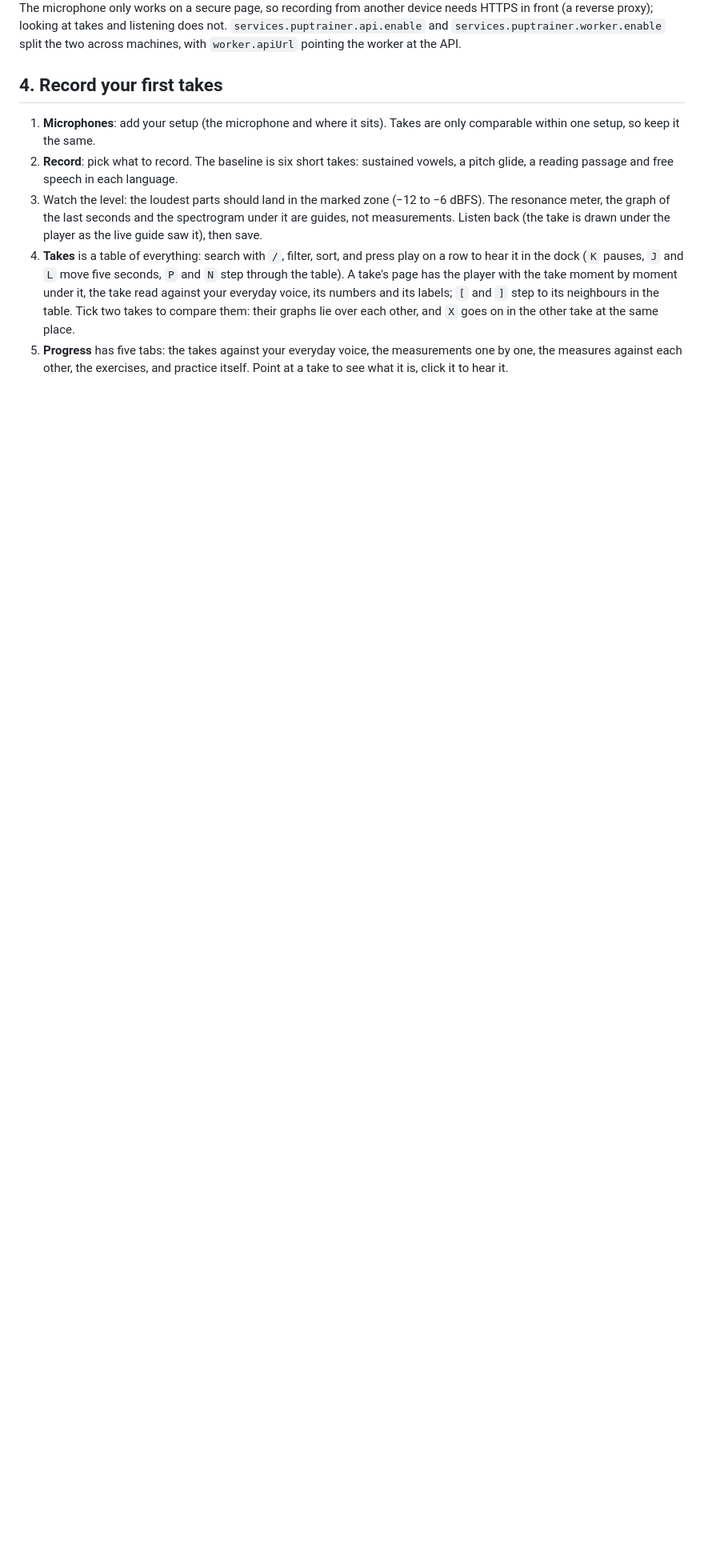
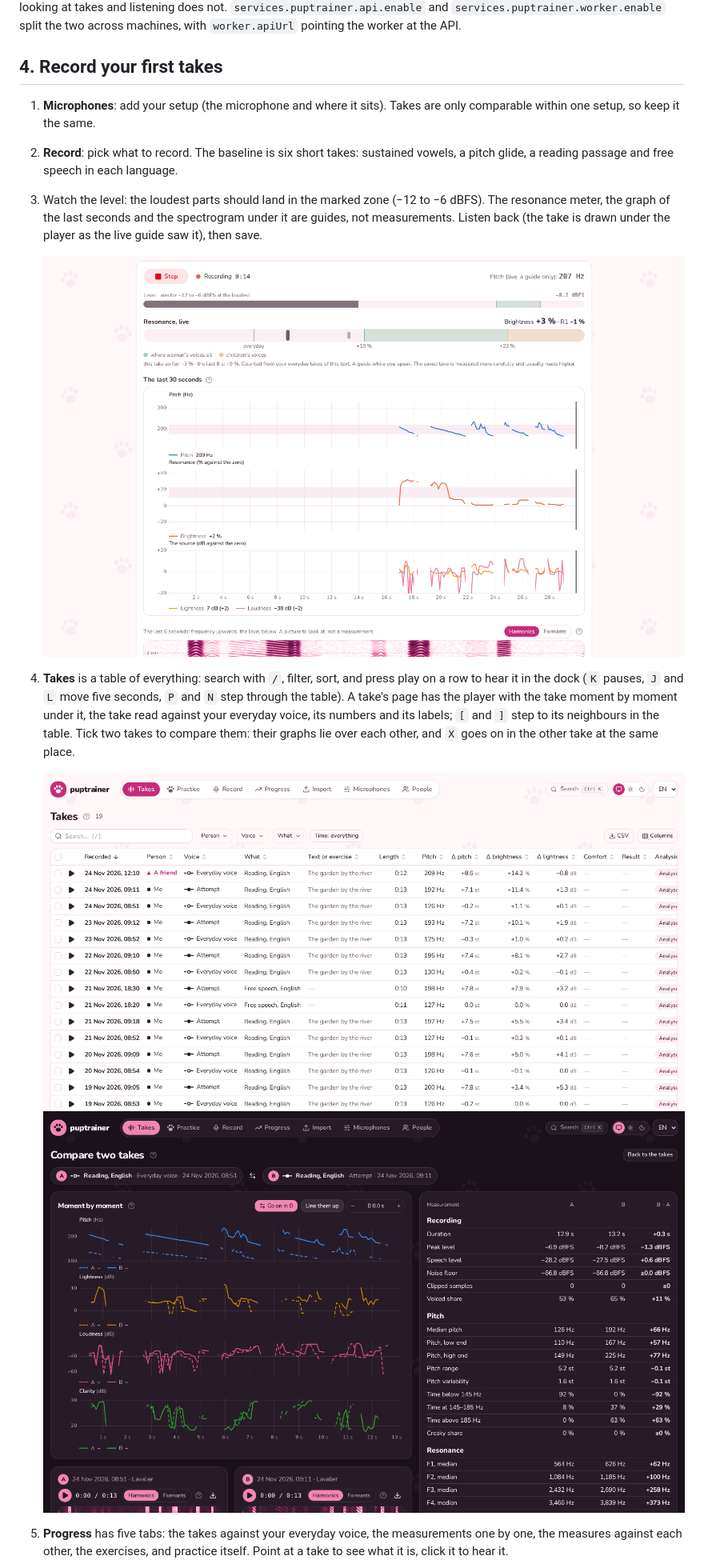
Before and after one commit to tsandrini/puptrainer, a Markdown page: README.md, the part around one of its changes. Shown at 80% size. Drawn GitHub-style; pictures changed too: docs/assets/images/showcase_compare.png (added), docs/assets/images/showcase_record.png (added), docs/assets/images/showcase_takes.png (added); blank space fills up the shorter version.

Commit message:
docs: screenshots in the README, from a synthetic demo dataset made by a script

```diff
--- a/README.md
+++ b/README.md
@@ -189,6 +194,9 @@ listening does not. `services.puptrainer.api.enable` and
    (−12 to −6 dBFS). The resonance meter, the graph of the last seconds and
    the spectrogram under it are guides, not measurements. Listen back (the
    take is drawn under the player as the live guide saw it), then save.
+
+   ![Recording a take](docs/assets/images/showcase_record.png)
+
 4. **Takes** is a table of everything: search with `/`, filter, sort, and
    press play on a row to hear it in the dock (`K` pauses, `J` and `L`
    move five seconds, `P` and `N` step through the table). A take's page
@@ -197,6 +205,10 @@ listening does not. `services.puptrainer.api.enable` and
    step to its neighbours in the table. Tick two takes to compare them:
    their graphs lie over each other, and `X` goes on in the other take
    at the same place.
+
+   ![The takes table](docs/assets/images/showcase_takes.png)
+   ![Two takes compared](docs/assets/images/showcase_compare.png)
+
 5. **Progress** has five tabs: the takes against your everyday voice, the
    measurements one by one, the measures against each other, the
    exercises, and practice itself. Point at a take to see what it is,
```
Also changed, not shown: other parts of README.md (+7 -0 lines), docs/development.md (+20 -0 lines), docs/assets/images/showcase_progress.png (added), docs/assets/images/showcase_relations.png (added), docs/assets/images/showcase_take.png (added), 1 other file.
